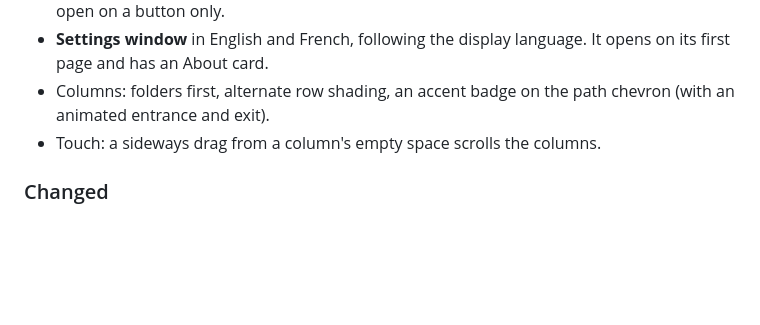
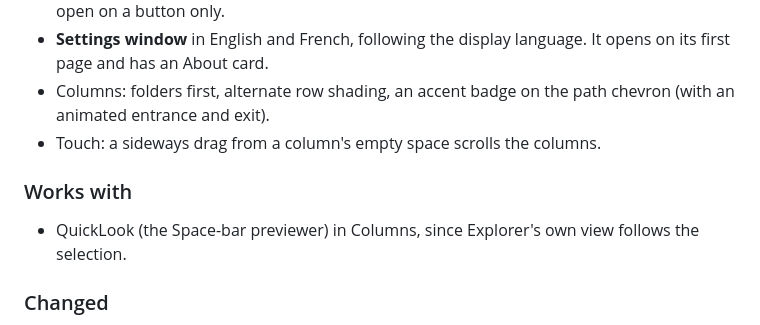
Before and after one commit to AristideBH/windhawk-lib, a Markdown page: explorer-extras/CHANGELOG.md, the part around the change. Rendered like a GitHub page; blank space fills up the shorter version.

```diff
--- a/explorer-extras/CHANGELOG.md
+++ b/explorer-extras/CHANGELOG.md
@@ -13,6 +13,9 @@ The first public beta. Explorer Extras is now more than the Columns layout: it h
 - **Settings window** in English and French, following the display language. It opens on its first page and has an About card.
 - Columns: folders first, alternate row shading, an accent badge on the path chevron (with an animated entrance and exit).
 - Touch: a sideways drag from a column's empty space scrolls the columns.
+
+### Works with
+- QuickLook (the Space-bar previewer) in Columns, since Explorer's own view follows the selection.
 
 ### Changed
 - A slow second click renames only in the active column, and a rename is cancelled by a click anywhere else.
```
Also changed, not shown: explorer-extras/README.md (+2 -0 lines), explorer-extras/assets/captures/hero.png.
